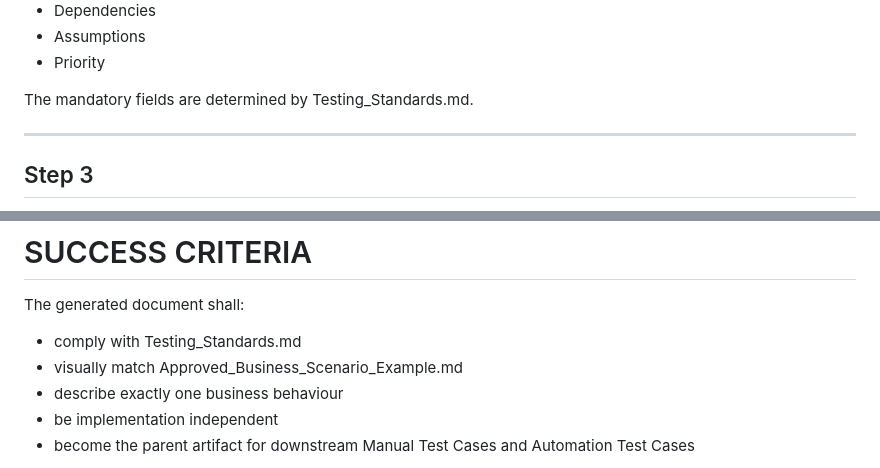
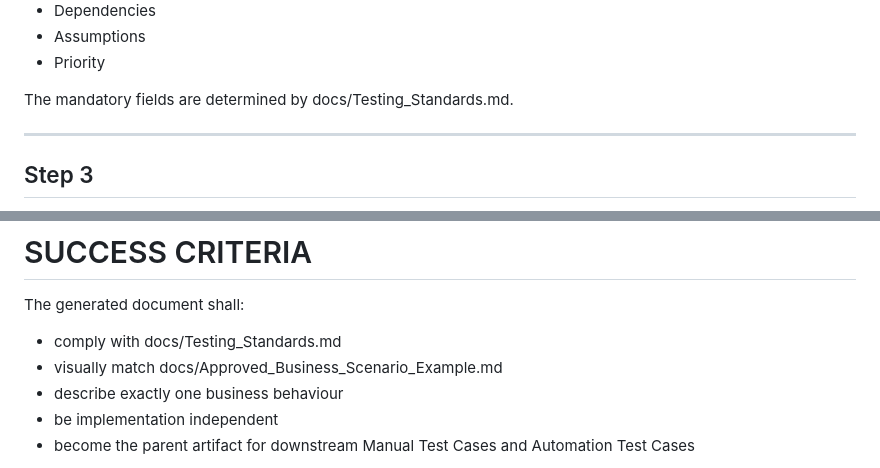
Before and after one commit to eddison-poon/functional-dashboard, a Markdown page: prompts/Business_Scenario_Generator.md, 2 parts joined by grey strips. Drawn GitHub-style.

```diff
--- a/prompts/Business_Scenario_Generator.md
+++ b/prompts/Business_Scenario_Generator.md
@@ -195,7 +195,7 @@ Examples include:
 - Assumptions
 - Priority
 
-The mandatory fields are determined by Testing_Standards.md.
+The mandatory fields are determined by docs/Testing_Standards.md.
 
 ---
 
@@ -324,8 +315,8 @@ Never remove existing sections.
 
 The generated document shall:
 
-- comply with Testing_Standards.md
-- visually match Approved_Business_Scenario_Example.md
+- comply with docs/Testing_Standards.md
+- visually match docs/Approved_Business_Scenario_Example.md
 - describe exactly one business behaviour
 - be implementation independent
 - become the parent artifact for downstream Manual Test Cases and Automation Test Cases
```
Also changed, not shown: other parts of prompts/Business_Scenario_Generator.md (+7 -16 lines).
